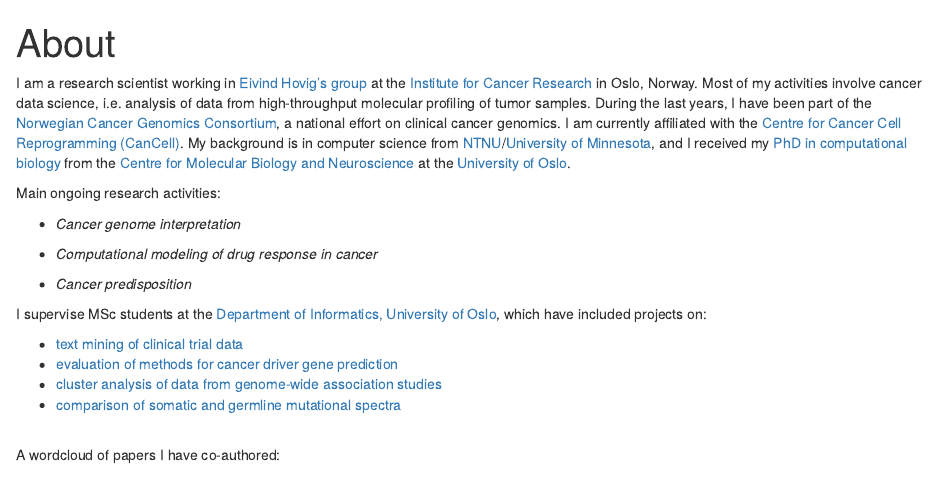
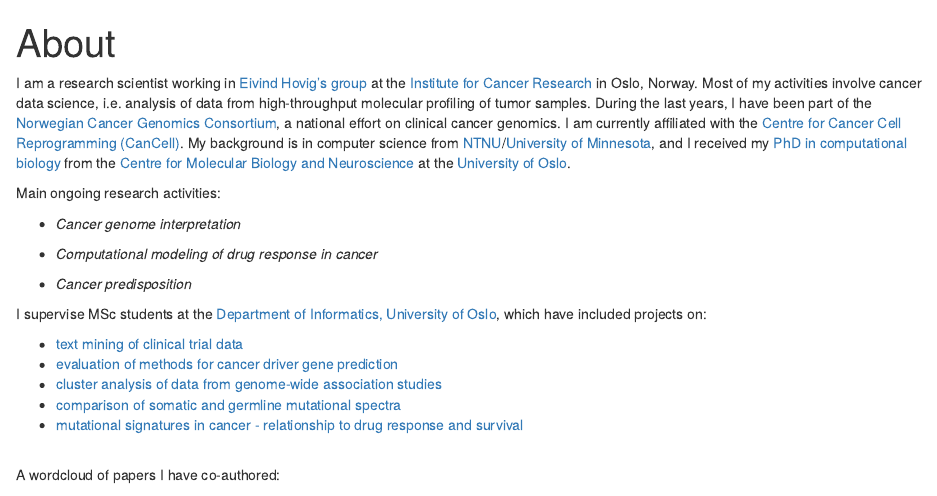
Before and after one commit to sigven/sigven.github.io, an R Markdown document (about/index.Rmd): the page in a window 1100 px wide, from its top. Rendered offline with R 4.5, knitr and Pandoc, with nearby package versions; some code elsewhere in the file could not run offline.

Commit message:
reg update

```diff
--- a/about/index.Rmd
+++ b/about/index.Rmd
@@ -58,6 +58,7 @@ I supervise MSc students at the [Department of Informatics, University of Oslo](
 * [evaluation of methods for cancer driver gene prediction](https://www.duo.uio.no/handle/10852/41622)
 * [cluster analysis of data from genome-wide association studies](https://www.duo.uio.no/handle/10852/53017)
 * [comparison of somatic and germline mutational spectra](https://www.duo.uio.no/handle/10852/57756)
+* [mutational signatures in cancer - relationship to drug response and survival](https://www.dropbox.com/s/rusw18qvf3pt9bd/Mut_Sig_Survival_Drug_Response.pdf?dl=0)
 
 <br>
 <p>
```
Also changed, not shown: about/index.html, about/index_files/figure-html/publication_word_cloud-1.png, index.html, 1 other file.
